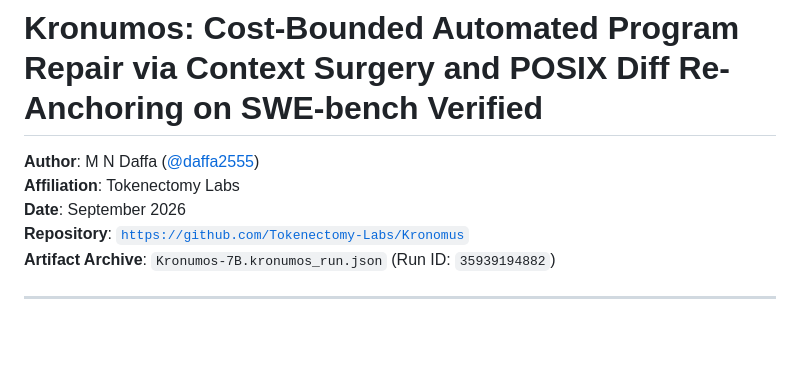
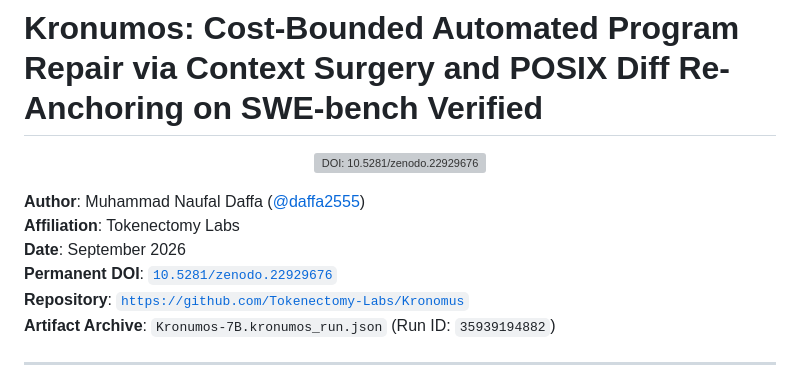
Before and after one commit to Tokenectomy-Labs/Kronomus, a Markdown page: paper/KRONUMOS_TECHNICAL_REPORT.md, the part around the change. Rendered like a GitHub page; blank space fills up the shorter version; grey boxes are pictures that could not be loaded.

Commit message:
docs: add Zenodo DOI badge and author full name to technical report

```diff
--- a/paper/KRONUMOS_TECHNICAL_REPORT.md
+++ b/paper/KRONUMOS_TECHNICAL_REPORT.md
@@ -1,8 +1,13 @@
 # Kronumos: Cost-Bounded Automated Program Repair via Context Surgery and POSIX Diff Re-Anchoring on SWE-bench Verified
 
-**Author**: M N Daffa ([@daffa2555](https://github.com/daffa2555))
+<p align="center">
+  <a href="https://doi.org/10.5281/zenodo.22929676"><img src="https://zenodo.org/badge/DOI/10.5281/zenodo.22929676.svg" alt="DOI: 10.5281/zenodo.22929676" /></a>
+</p>
+
+**Author**: Muhammad Naufal Daffa ([@daffa2555](https://github.com/daffa2555))
 **Affiliation**: Tokenectomy Labs
 **Date**: September 2026
+**Permanent DOI**: [`10.5281/zenodo.22929676`](https://doi.org/10.5281/zenodo.22929676)
 **Repository**: [`https://github.com/Tokenectomy-Labs/Kronomus`](https://github.com/Tokenectomy-Labs/Kronomus)
 **Artifact Archive**: `Kronumos-7B.kronumos_run.json` (Run ID: `35939194882`)
 
```
